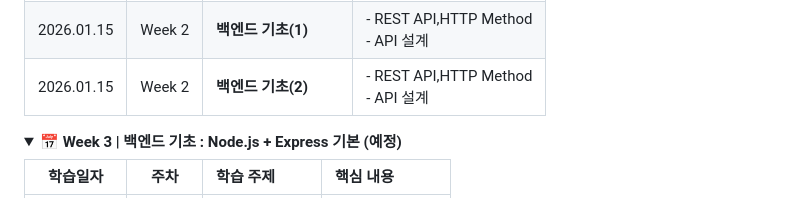
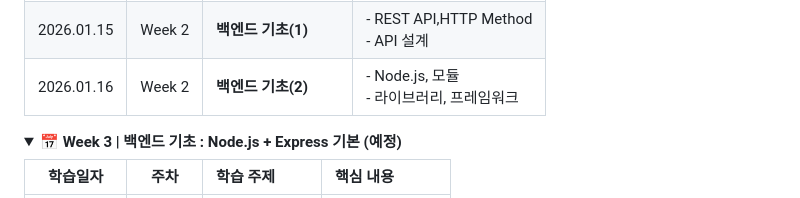
Before and after one commit to leekyuhyun/FullStack_Study, a Markdown page: README.md, the part around the change. GitHub-like rendering; folded sections open.

Commit message:
README 학습일지  업데이트 (0119)

```diff
--- a/README.md
+++ b/README.md
@@ -75,7 +75,7 @@ fullstack_study/
 | 2026.01.13 | Week 2 | **웹 서비스의 이해(4)** | - 데이터베이스 <br/> - 실전 프로젝트 (2)          |
 | 2026.01.14 | Week 2 | **프로젝트**            | - 깃페이지 포트폴리오 <br/> - 데이터베이스 모델링 |
 | 2026.01.15 | Week 2 | **백엔드 기초(1)**      | - REST API,HTTP Method <br/> - API 설계           |
-| 2026.01.15 | Week 2 | **백엔드 기초(2)**      | - REST API,HTTP Method <br/> - API 설계           |
+| 2026.01.16 | Week 2 | **백엔드 기초(2)**      | - Node.js, 모듈 <br/> - 라이브러리, 프레임워크    |
 
 </div>
 </details>
```
